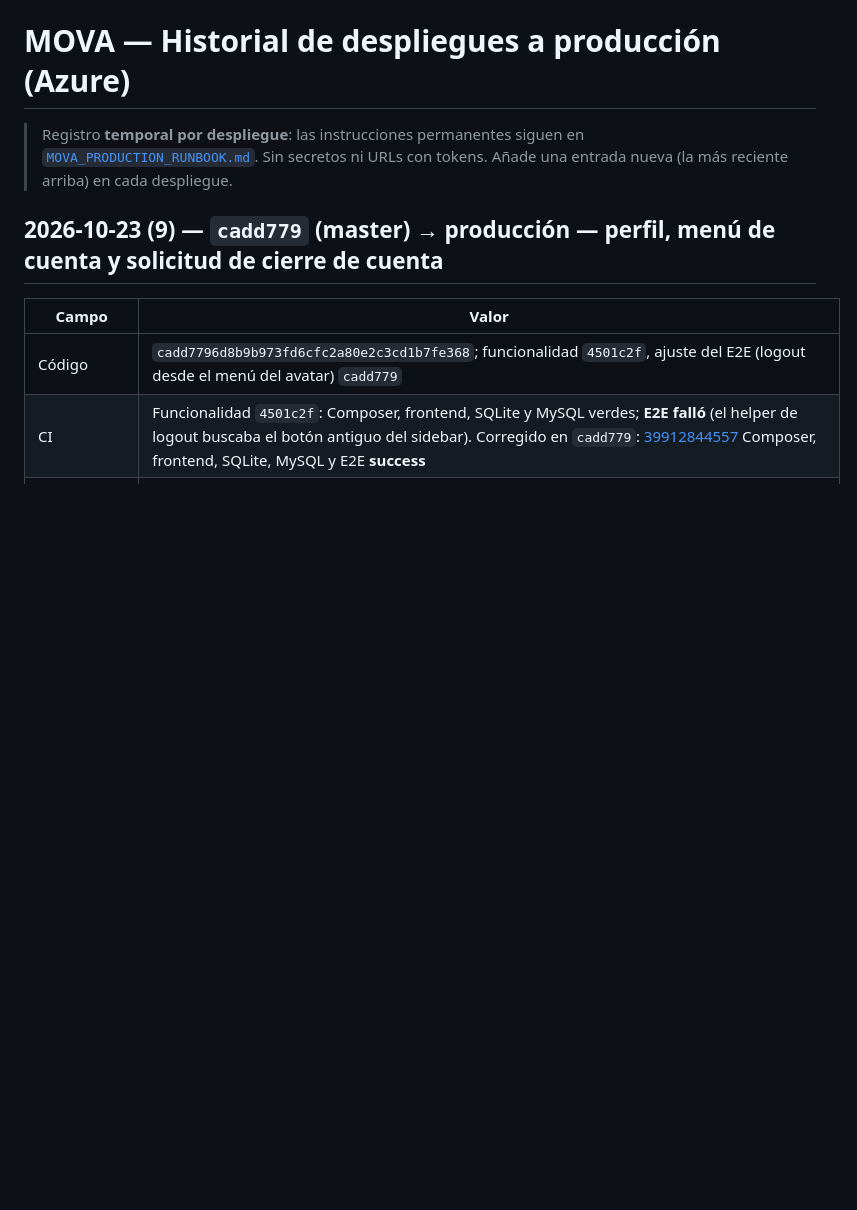
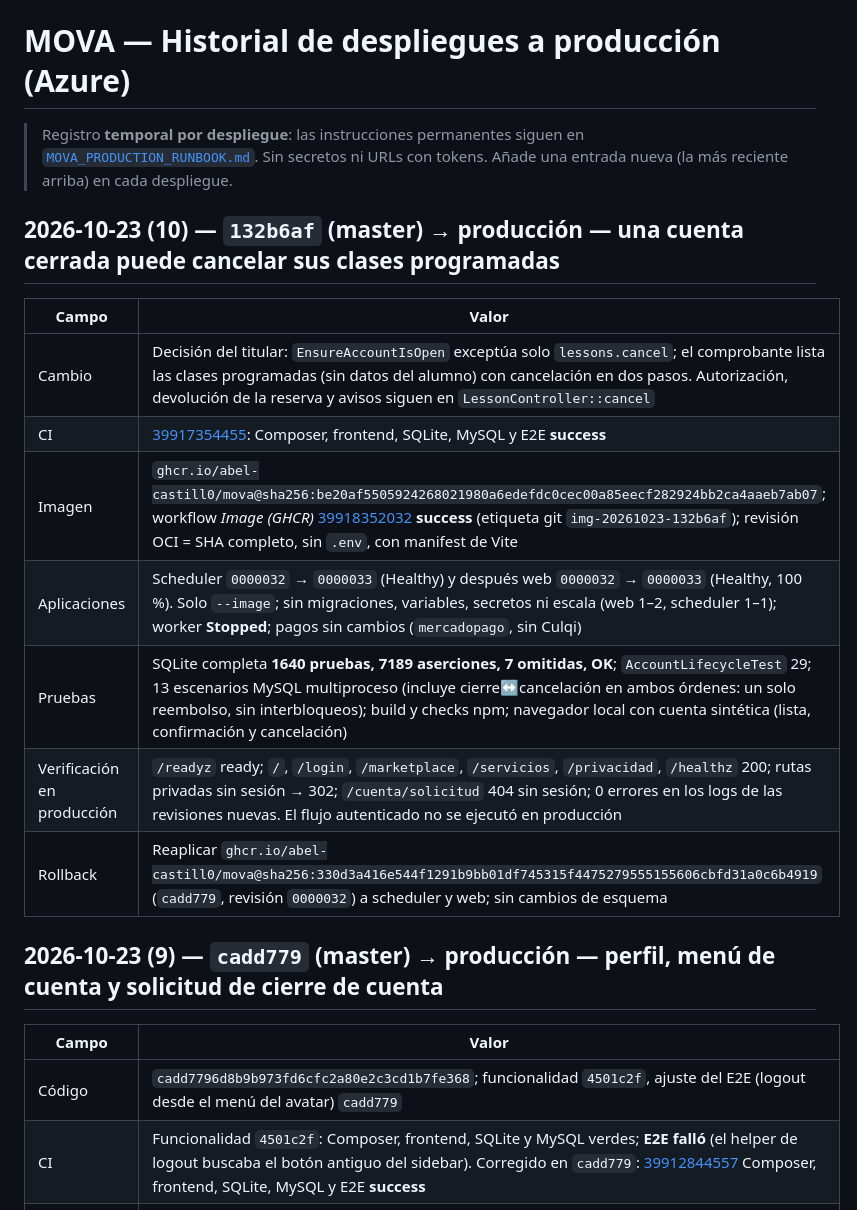
Before and after one commit to Abel-Castill0/MOVA, a Markdown page: docs/release/DEPLOY_HISTORY.md, the part around the change. GitHub-like rendering; blank space fills up the shorter version.

Commit message:
docs(release): record the 132b6af deployment (closed accounts can cancel scheduled classes) [skip ci]
Co-Authored-By: Claude Sonnet 5.5 <noreply@anthropic.com>

```diff
--- a/docs/release/DEPLOY_HISTORY.md
+++ b/docs/release/DEPLOY_HISTORY.md
@@ -3,6 +3,18 @@
 > Registro **temporal por despliegue**: las instrucciones permanentes siguen en
 > [`MOVA_PRODUCTION_RUNBOOK.md`](MOVA_PRODUCTION_RUNBOOK.md). Sin secretos ni URLs con tokens. Añade una entrada nueva
 > (la más reciente arriba) en cada despliegue.
+
+## 2026-10-23 (10) — `132b6af` (master) → producción — una cuenta cerrada puede cancelar sus clases programadas
+
+| Campo | Valor |
+|---|---|
+| Cambio | Decisión del titular: `EnsureAccountIsOpen` exceptúa solo `lessons.cancel`; el comprobante lista las clases programadas (sin datos del alumno) con cancelación en dos pasos. Autorización, devolución de la reserva y avisos siguen en `LessonController::cancel` |
+| CI | [39917354455](https://github.com/Abel-Castill0/MOVA/actions/runs/39917354455): Composer, frontend, SQLite, MySQL y E2E **success** |
+| Imagen | `ghcr.io/abel-castill0/mova@sha256:be20af5505924268021980a6edefdc0cec00a85eecf282924bb2ca4aaeb7ab07`; workflow *Image (GHCR)* [39918352032](https://github.com/Abel-Castill0/MOVA/actions/runs/39918352032) **success** (etiqueta git `img-20261023-132b6af`); revisión OCI = SHA completo, sin `.env`, con manifest de Vite |
+| Aplicaciones | Scheduler `0000032` → `0000033` (Healthy) y después web `0000032` → `0000033` (Healthy, 100 %). Solo `--image`; sin migraciones, variables, secretos ni escala (web 1–2, scheduler 1–1); worker **Stopped**; pagos sin cambios (`mercadopago`, sin Culqi) |
+| Pruebas | SQLite completa **1640 pruebas, 7189 aserciones, 7 omitidas, OK**; `AccountLifecycleTest` 29; 13 escenarios MySQL multiproceso (incluye cierre↔cancelación en ambos órdenes: un solo reembolso, sin interbloqueos); build y checks npm; navegador local con cuenta sintética (lista, confirmación y cancelación) |
+| Verificación en producción | `/readyz` ready; `/`, `/login`, `/marketplace`, `/servicios`, `/privacidad`, `/healthz` 200; rutas privadas sin sesión → 302; `/cuenta/solicitud` 404 sin sesión; 0 errores en los logs de las revisiones nuevas. El flujo autenticado no se ejecutó en producción |
+| Rollback | Reaplicar `ghcr.io/abel-castill0/mova@sha256:330d3a416e544f1291b9bb01df745315f4475279555155606cbfd31a0c6b4919` (`cadd779`, revisión `0000032`) a scheduler y web; sin cambios de esquema |
 
 ## 2026-10-23 (9) — `cadd779` (master) → producción — perfil, menú de cuenta y solicitud de cierre de cuenta
 
```
